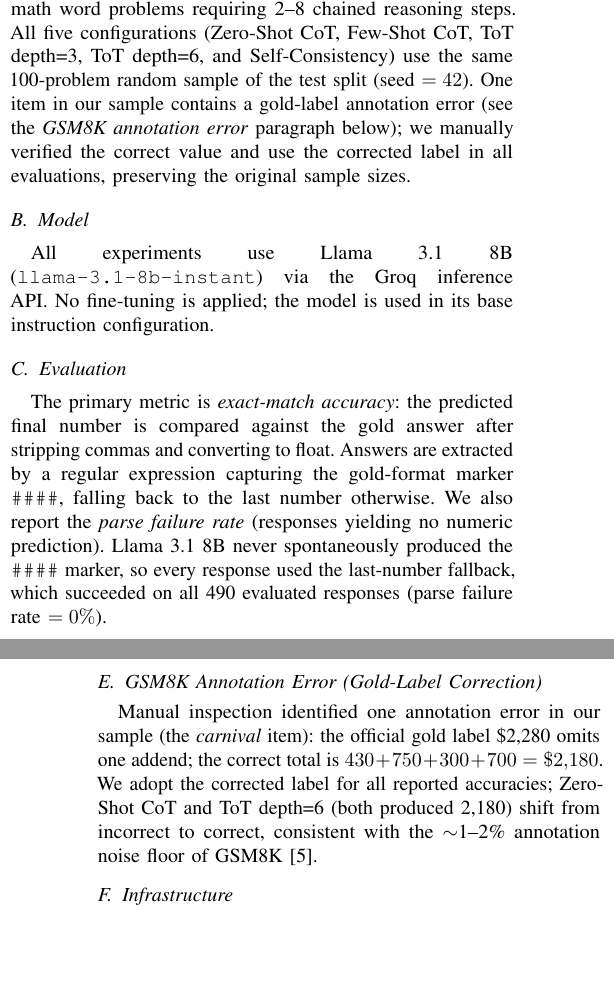
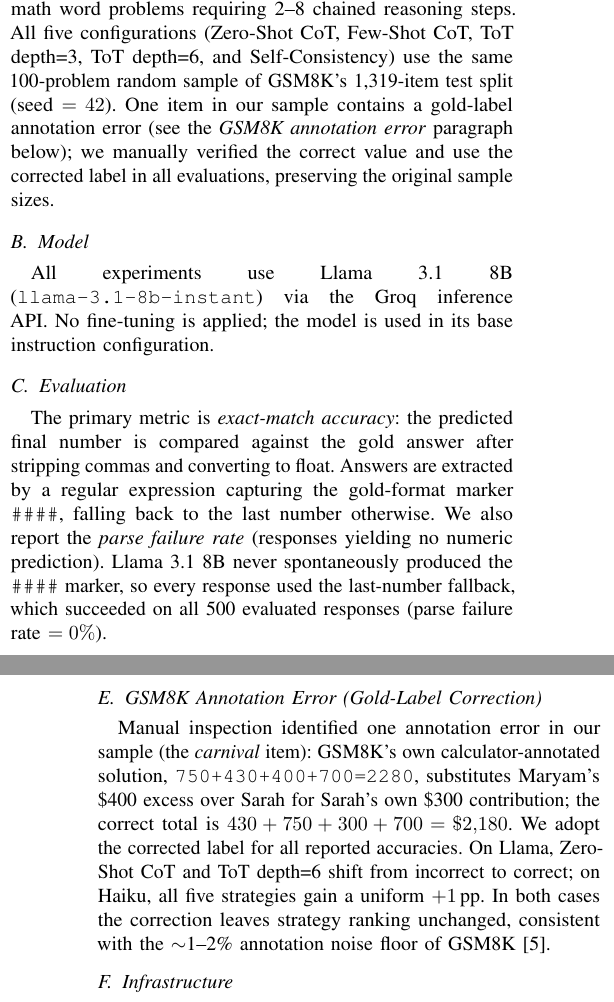
Before and after one commit to OguzhanCKL/CENG467_Project1, a LaTeX paper (CENG467_Final_Report_IEEE.tex): two parts of the columns of pages 2 and 3 of 6, joined at a grey line, cut so that both start at the same text, the shorter picture padded with empty space. Compiled offline with pdfLaTeX.

Commit message:
Fix IEEE report inconsistencies and correctness issues found in review
- Resolve V-F-d contradiction: SC-Haiku 98%/two errors -> 99%/one error,
  matching Table III/IV (advisor feedback)
- Soften V-C overstatement: "matches" -> "closely tracks" for the 2pp
  Pass@1/Few-Shot CoT gap (advisor feedback)
- Correct Pass@1 from 87.0% (single first-path accuracy) to 86.4%
  (proper 5-path average per the cited Chen et al. Pass@k estimator)
- Fix stray "o" character left in the bibliography between the Cobbe
  and Wang bibitems
- Fix "490 evaluated responses" (stale count) -> 500 (5 strategies x
  100 problems, verified against current result files)
- Clarify GSM8K test-split size (1,319 items) in the Dataset paragraph
- Expand the gold-label correction paragraph with the actual annotation
  bug mechanism (verified against GSM8K's own calculator-annotated
  solution string) and note the correction preserves strategy ranking
  on both backbones
- Tighten table row padding and reference list typesetting to restore
  the 6-page limit after the above additions

```diff
--- a/CENG467_Final_Report_IEEE.tex
+++ b/CENG467_Final_Report_IEEE.tex
@@ -15,6 +15,10 @@
 \usepackage{url}
 \usepackage[hidelinks]{hyperref}
 \setlength{\emergencystretch}{3em}
+
+% Slightly tighten table row padding to fit the page limit
+% (purely cosmetic; no table content, columns, or margins are changed)
+\renewcommand{\arraystretch}{0.95}
 
 % Tighten bibliography vertical spacing to fit the page limit
 % (purely cosmetic; no reference content is changed)
@@ -248,7 +252,7 @@ We use GSM8K~\cite{cobbe2021gsm8k}, a benchmark of 8,792 grade-school
 math word problems requiring 2--8 chained reasoning steps.
 All five configurations (Zero-Shot CoT, Few-Shot CoT, ToT depth=3,
 ToT depth=6, and Self-Consistency) use the same 100-problem random
-sample of the test split (seed~$= 42$).
+sample of GSM8K's 1,319-item test split (seed~$= 42$).
 One item in our sample contains a gold-label annotation error
 (see the \emph{GSM8K annotation error} paragraph below); we manually
 verified the correct value and use the corrected label in all
@@ -270,7 +274,7 @@ We also report the \textit{parse failure rate} (responses yielding no
 numeric prediction).
 Llama~3.1~8B never spontaneously produced the \texttt{\#\#\#\#} marker,
 so every response used the last-number fallback, which succeeded on all
-490 evaluated responses (parse failure rate~$= 0\%$).
+500 evaluated responses (parse failure rate~$= 0\%$).
 
 \subsection{Answer-Extraction Format Fix}
 An initial Zero-Shot CoT run sometimes ended with a trailing-modifier
@@ -292,12 +296,15 @@ and the format must be held fixed---or reported---for a fair comparison
 (see Section~\ref{sec:discussion}).
 
 \subsection{GSM8K Annotation Error (Gold-Label Correction)}
-Manual inspection identified one annotation error in our sample
-(the \textit{carnival} item): the official gold label \$2{,}280 omits
-one addend; the correct total is $430+750+300+700=\$2{,}180$.
-We adopt the corrected label for all reported accuracies; Zero-Shot CoT
-and ToT depth=6 (both produced 2{,}180) shift from incorrect to correct,
-consistent with the $\sim$1--2\% annotation noise floor of
+Manual inspection identified one annotation error in our sample (the
+\textit{carnival} item): GSM8K's own calculator-annotated solution,
+\texttt{750+430+400+700=2280}, substitutes Maryam's \$400 excess over
+Sarah for Sarah's own \$300 contribution; the correct total is
+$430+750+300+700=\$2{,}180$. We adopt the corrected label for all
+reported accuracies. On Llama, Zero-Shot CoT and ToT depth=6 shift
+from incorrect to correct; on Haiku, all five strategies gain a
+uniform $+1$\,pp. In both cases the correction leaves strategy ranking
+unchanged, consistent with the $\sim$1--2\% annotation noise floor of
 GSM8K~\cite{cobbe2021gsm8k}.
 
 \subsection{Infrastructure}
```
Also changed, not shown: CENG467_Final_Report_IEEE.tex (27 more changed lines).
